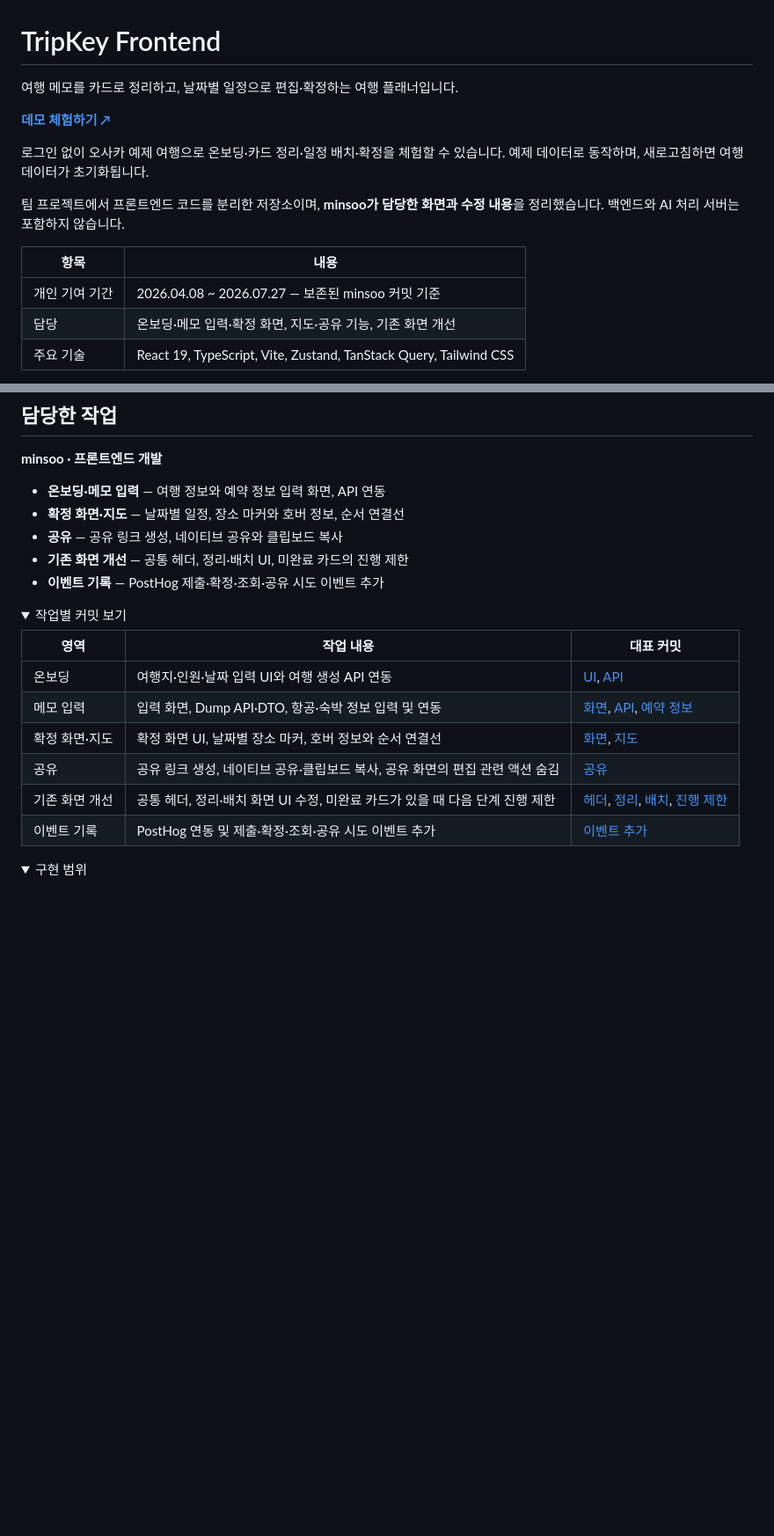
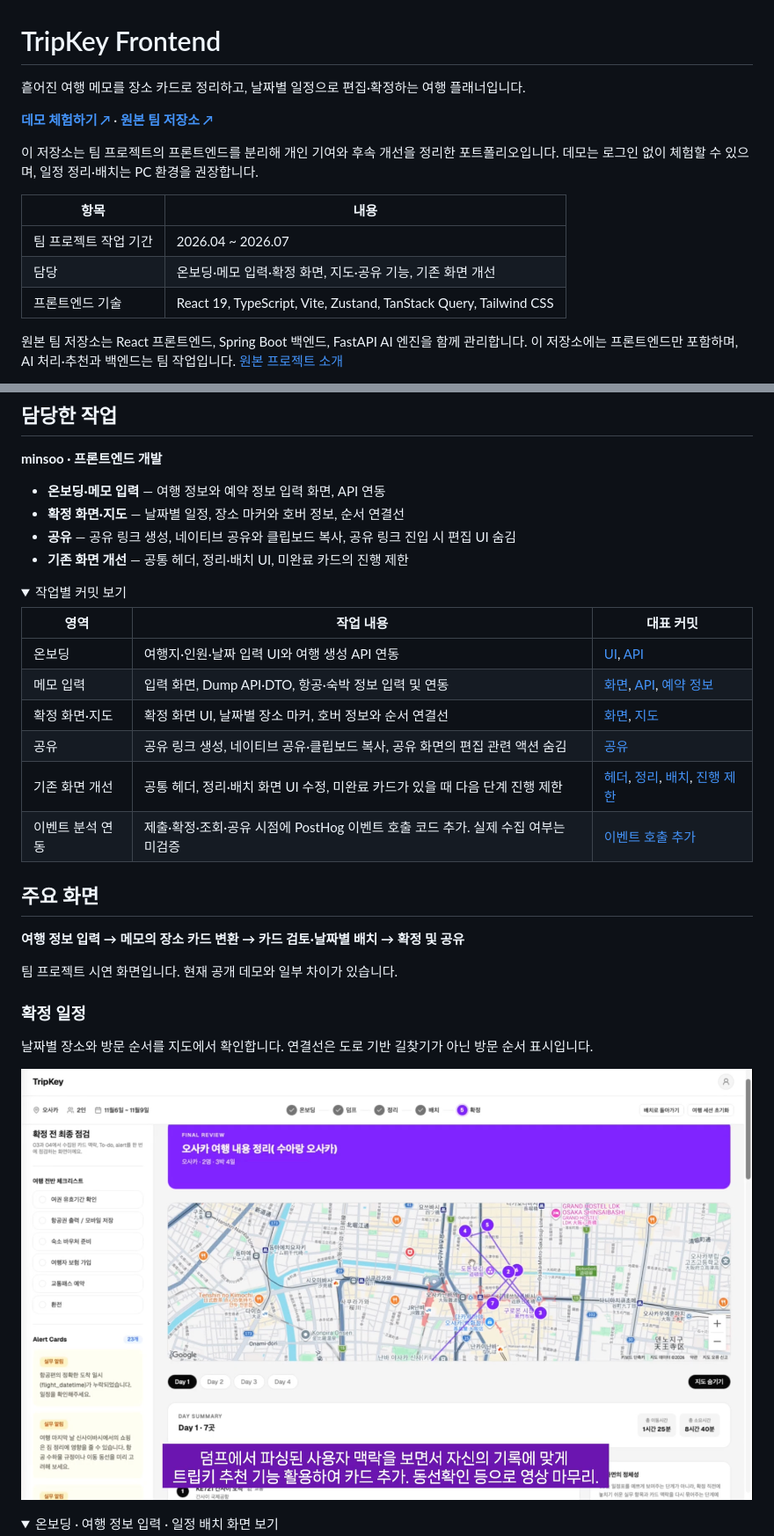
Before and after one commit to minsoo4/tripkey-frontend, a Markdown page: README.md, 2 parts joined by grey strips. Shown at 88% size. Rendered like a GitHub page; pictures changed too: docs/images/confirm.png (added); folded sections open; blank space fills up the shorter version.

```diff
--- a/README.md
+++ b/README.md
@@ -1,18 +1,16 @@
 # TripKey Frontend
 
-여행 메모를 카드로 정리하고, 날짜별 일정으로 편집·확정하는 여행 플래너입니다.
+흩어진 여행 메모를 장소 카드로 정리하고, 날짜별 일정으로 편집·확정하는 여행 플래너입니다.
 
-**[데모 체험하기 ↗](https://tripkey-frontend.vercel.app)**
+**[데모 체험하기 ↗](https://tripkey-frontend.vercel.app)** · **[원본 팀 저장소 ↗](https://github.com/TripKey/tripkey-main)**
 
-로그인 없이 오사카 예제 여행으로 온보딩·카드 정리·일정 배치·확정을 체험할 수 있습니다. 예제 데이터로 동작하며, 새로고침하면 여행 데이터가 초기화됩니다.
-
-팀 프로젝트에서 프론트엔드 코드를 분리한 저장소이며, **minsoo가 담당한 화면과 수정 내용**을 정리했습니다. 백엔드와 AI 처리 서버는 포함하지 않습니다.
+이 저장소는 팀 프로젝트의 프론트엔드를 분리해 개인 기여와 후속 개선을 정리한 포트폴리오입니다. 데모는 로그인 없이 체험할 수 있으며, 일정 정리·배치는 PC 환경을 권장합니다.
 
 | 항목 | 내용 |
 | --- | --- |
-| 개인 기여 기간 | 2026.04.08 ~ 2026.07.27 — 보존된 minsoo 커밋 기준 |
+| 팀 프로젝트 작업 기간 | 2026.04 ~ 2026.07 |
 | 담당 | 온보딩·메모 입력·확정 화면, 지도·공유 기능, 기존 화면 개선 |
-| 주요 기술 | React 19, TypeScript, Vite, Zustand, TanStack Query, Tailwind CSS |
+| 프론트엔드 기술 | React 19, TypeScript, Vite, Zustand, TanStack Query, Tailwind CSS |
 
-<!-- 추가 예정: 팀 구성과 역할 분담, 원본 저장소, 실제 화면 스크린샷 또는 GIF. -->
+원본 팀 저장소는 React 프론트엔드, Spring Boot 백엔드, FastAPI AI 엔진을 함께 관리합니다. 이 저장소에는 프론트엔드만 포함하며, AI 처리·추천과 백엔드는 팀 작업입니다. [원본 프로젝트 소개](https://github.com/TripKey/tripkey-main#프로젝트-소개)
 
@@ -42,9 +22,8 @@ flowchart LR
 
 - **온보딩·메모 입력** — 여행 정보와 예약 정보 입력 화면, API 연동
 - **확정 화면·지도** — 날짜별 일정, 장소 마커와 호버 정보, 순서 연결선
-- **공유** — 공유 링크 생성, 네이티브 공유와 클립보드 복사
+- **공유** — 공유 링크 생성, 네이티브 공유와 클립보드 복사, 공유 링크 진입 시 편집 UI 숨김
 - **기존 화면 개선** — 공통 헤더, 정리·배치 UI, 미완료 카드의 진행 제한
-- **이벤트 기록** — PostHog 제출·확정·조회·공유 시도 이벤트 추가
 
 <details>
 <summary>작업별 커밋 보기</summary>
@@ -56,10 +35,22 @@ flowchart LR
 | 확정 화면·지도 | 확정 화면 UI, 날짜별 장소 마커, 호버 정보와 순서 연결선 | [화면](https://github.com/minsoo4/tripkey-frontend/commit/c5e2223), [지도](https://github.com/minsoo4/tripkey-frontend/commit/9de25f2) |
 | 공유 | 공유 링크 생성, 네이티브 공유·클립보드 복사, 공유 화면의 편집 관련 액션 숨김 | [공유](https://github.com/minsoo4/tripkey-frontend/commit/310e6ad) |
 | 기존 화면 개선 | 공통 헤더, 정리·배치 화면 UI 수정, 미완료 카드가 있을 때 다음 단계 진행 제한 | [헤더](https://github.com/minsoo4/tripkey-frontend/commit/f09a6bd), [정리](https://github.com/minsoo4/tripkey-frontend/commit/4655bdd), [배치](https://github.com/minsoo4/tripkey-frontend/commit/f8b5a9f), [진행 제한](https://github.com/minsoo4/tripkey-frontend/commit/04196c5) |
-| 이벤트 기록 | PostHog 연동 및 제출·확정·조회·공유 시도 이벤트 추가 | [이벤트 추가](https://github.com/minsoo4/tripkey-frontend/commit/368ed71) |
+| 이벤트 분석 연동 | 제출·확정·조회·공유 시점에 PostHog 이벤트 호출 코드 추가. 실제 수집 여부는 미검증 | [이벤트 호출 추가](https://github.com/minsoo4/tripkey-frontend/commit/368ed71) |
 
 </details>
 
+## 주요 화면
+
+**여행 정보 입력 → 메모의 장소 카드 변환 → 카드 검토·날짜별 배치 → 확정 및 공유**
+
+팀 프로젝트 시연 화면입니다. 현재 공개 데모와 일부 차이가 있습니다.
+
+### 확정 일정
+
+날짜별 장소와 방문 순서를 지도에서 확인합니다. 연결선은 도로 기반 길찾기가 아닌 방문 순서 표시입니다.
+
+![여행 체크리스트와 장소 마커를 보여주는 확정 화면](docs/images/confirm.png)
+
 <details>
-<summary>구현 범위</summary>
+<summary>온보딩 · 여행 정보 입력 · 일정 배치 화면 보기</summary>
 
```
Also changed, not shown: other parts of README.md (+53 -85 lines), docs/images/arrange.png (added), docs/images/dump.png (added), docs/images/onboarding.png (added).
